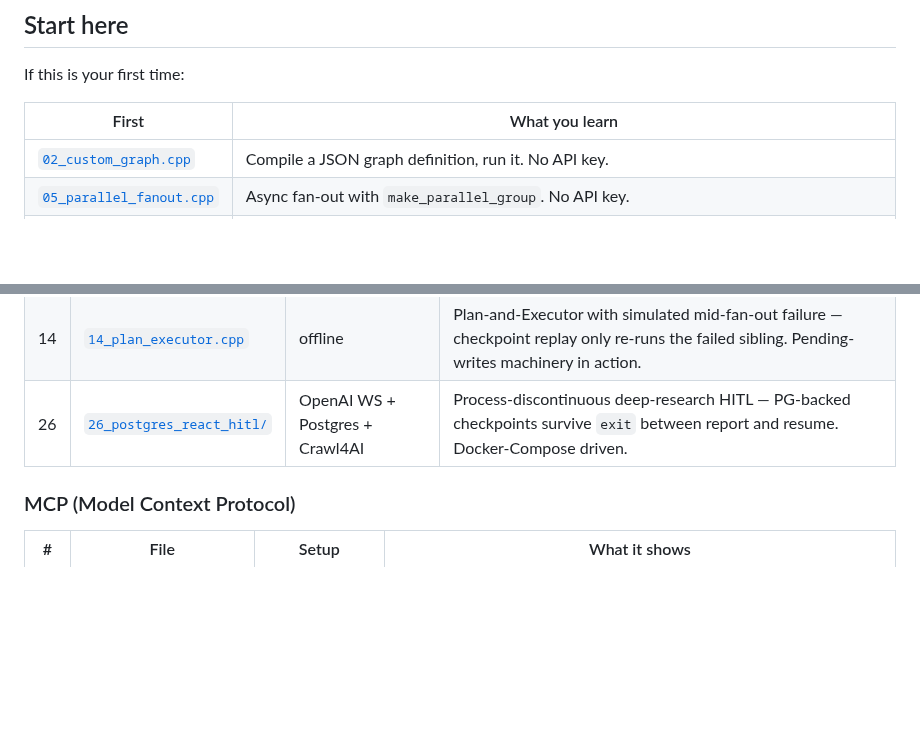
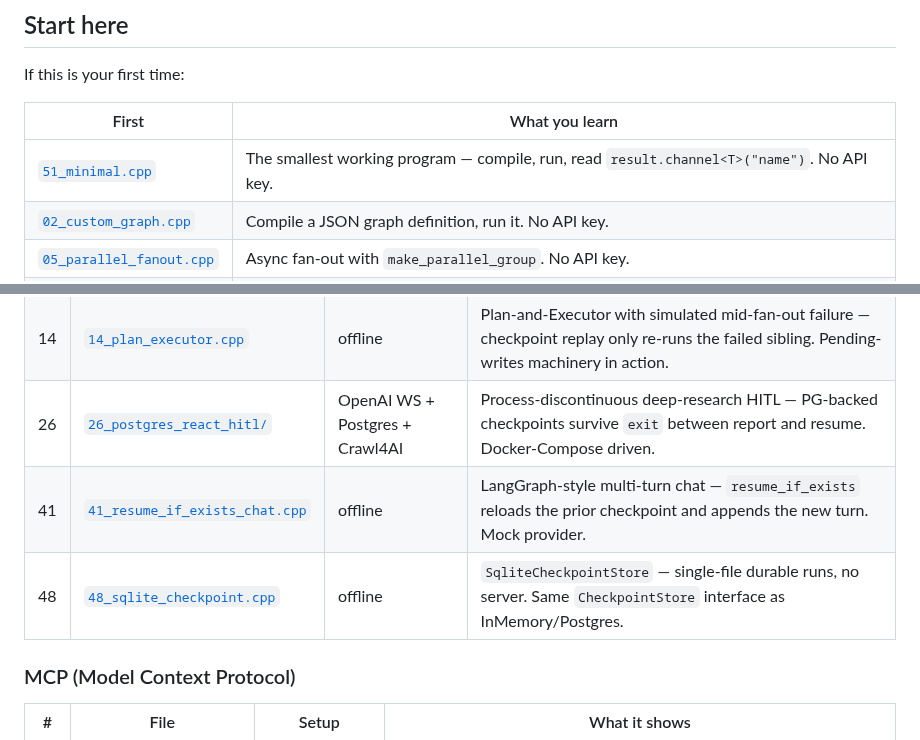
Before and after one commit to fox1245/NeoGraph, a Markdown page: examples/README.md, 2 parts joined by grey strips. Drawn GitHub-style; blank space fills up the shorter version.

```diff
--- a/examples/README.md
+++ b/examples/README.md
@@ -40,6 +40,7 @@ If this is your first time:
 
 | First | What you learn |
 |---|---|
+| [`51_minimal.cpp`](51_minimal.cpp) | The smallest working program — compile, run, read `result.channel<T>("name")`. No API key. |
 | [`02_custom_graph.cpp`](02_custom_graph.cpp) | Compile a JSON graph definition, run it. No API key. |
 | [`05_parallel_fanout.cpp`](05_parallel_fanout.cpp) | Async fan-out with `make_parallel_group`. No API key. |
 | [`10_send_command.cpp`](10_send_command.cpp) | `Send` (dynamic fan-out) + `Command` (routing override). No API key. |
@@ -92,6 +98,8 @@ demonstrate, not by file number.
 | 04 | [`04_checkpoint_hitl.cpp`](04_checkpoint_hitl.cpp) | offline | `interrupt_before` a payment node, persist checkpoint, resume after operator approval. Mock provider. |
 | 14 | [`14_plan_executor.cpp`](14_plan_executor.cpp) | offline | Plan-and-Executor with simulated mid-fan-out failure — checkpoint replay only re-runs the failed sibling. Pending-writes machinery in action. |
 | 26 | [`26_postgres_react_hitl/`](26_postgres_react_hitl/) | OpenAI WS + Postgres + Crawl4AI | Process-discontinuous deep-research HITL — PG-backed checkpoints survive `exit` between report and resume. Docker-Compose driven. |
+| 41 | [`41_resume_if_exists_chat.cpp`](41_resume_if_exists_chat.cpp) | offline | LangGraph-style multi-turn chat — `resume_if_exists` reloads the prior checkpoint and appends the new turn. Mock provider. |
+| 48 | [`48_sqlite_checkpoint.cpp`](48_sqlite_checkpoint.cpp) | offline | `SqliteCheckpointStore` — single-file durable runs, no server. Same `CheckpointStore` interface as InMemory/Postgres. |
 
 ### MCP (Model Context Protocol)
 
```
Also changed, not shown: other parts of examples/README.md (+43 -5 lines).
